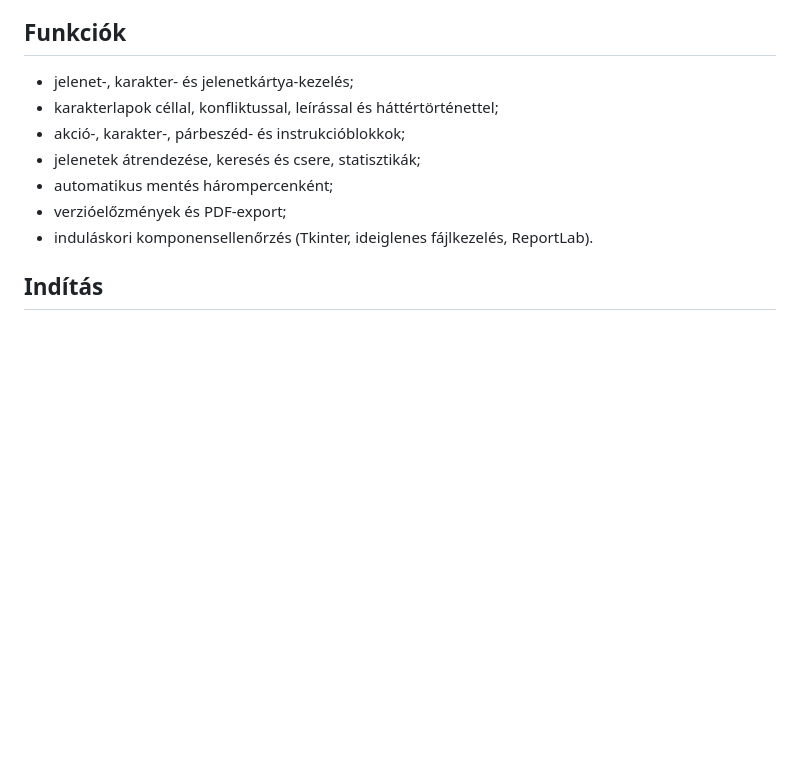
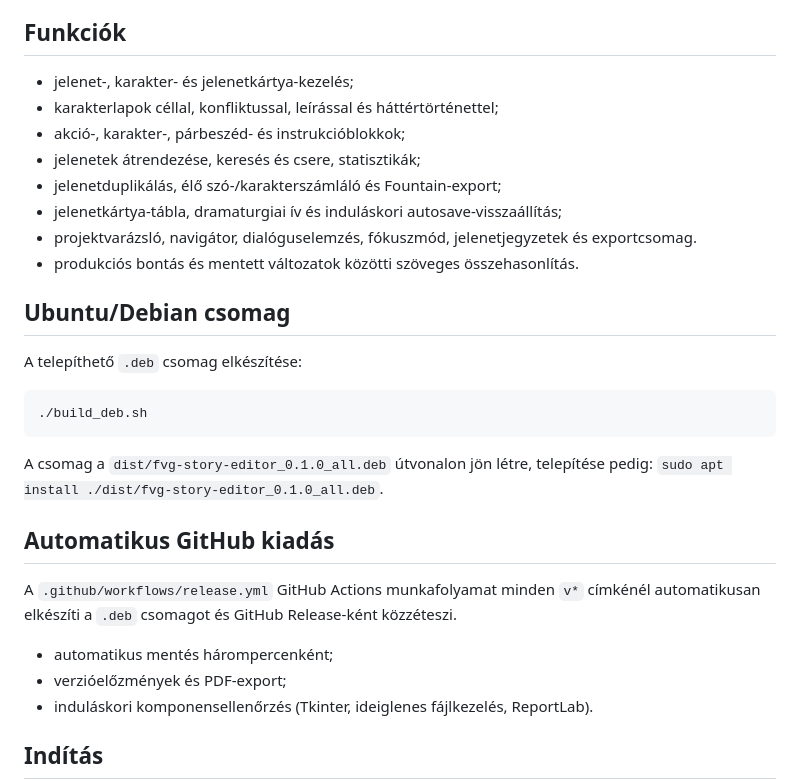
Before and after one commit to atombenceprivate/fvg-storyeditor-v1, a Markdown page: README.md, the part around the change. Drawn GitHub-style; blank space fills up the shorter version.

Commit message:
Expand FVG Story Editor features

````diff
--- a/README.md
+++ b/README.md
@@ -8,6 +8,24 @@ Magyar nyelvű, Python/Tkinter alapú asztali forgatókönyvíró prototípus. A
 - karakterlapok céllal, konfliktussal, leírással és háttértörténettel;
 - akció-, karakter-, párbeszéd- és instrukcióblokkok;
 - jelenetek átrendezése, keresés és csere, statisztikák;
+- jelenetduplikálás, élő szó-/karakterszámláló és Fountain-export;
+- jelenetkártya-tábla, dramaturgiai ív és induláskori autosave-visszaállítás;
+- projektvarázsló, navigátor, dialóguselemzés, fókuszmód, jelenetjegyzetek és exportcsomag.
+- produkciós bontás és mentett változatok közötti szöveges összehasonlítás.
+
+## Ubuntu/Debian csomag
+
+A telepíthető `.deb` csomag elkészítése:
+
+```bash
+./build_deb.sh
+```
+
+A csomag a `dist/fvg-story-editor_0.1.0_all.deb` útvonalon jön létre, telepítése pedig: `sudo apt install ./dist/fvg-story-editor_0.1.0_all.deb`.
+
+## Automatikus GitHub kiadás
+
+A `.github/workflows/release.yml` GitHub Actions munkafolyamat minden `v*` címkénél automatikusan elkészíti a `.deb` csomagot és GitHub Release-ként közzéteszi.
 - automatikus mentés hárompercenként;
 - verzióelőzmények és PDF-export;
 - induláskori komponensellenőrzés (Tkinter, ideiglenes fájlkezelés, ReportLab).
````
